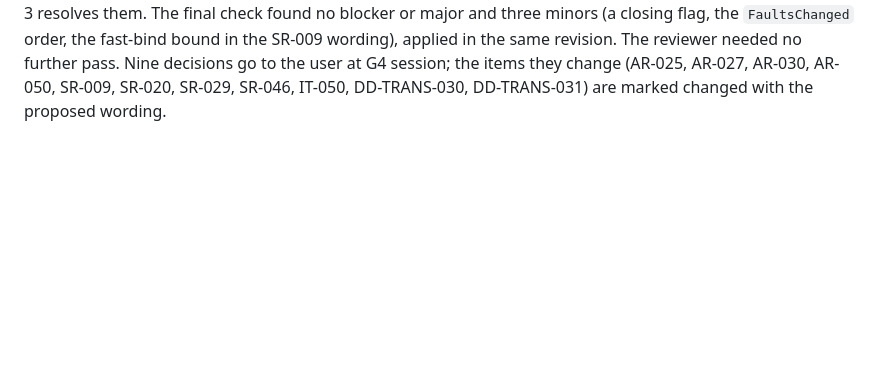
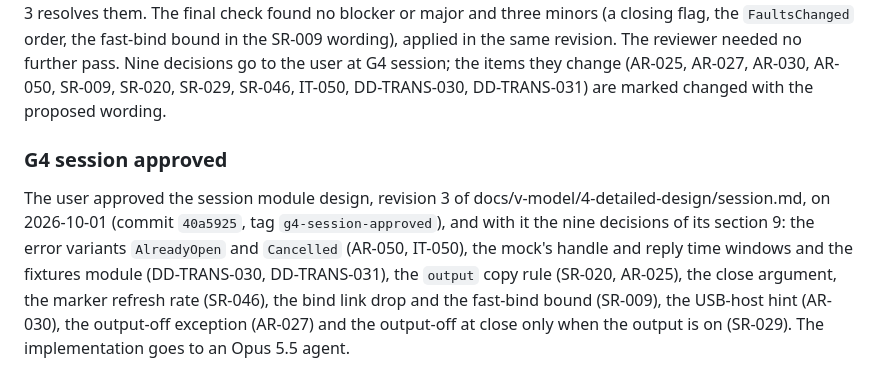
Before and after one commit to jihlenburg/mp305-remote, a Markdown page: LOGBOOK.md, the part around the change. Drawn GitHub-style; blank space fills up the shorter version.

Commit message:
logbook: record the G4 session approval (40a5925)

```diff
--- a/LOGBOOK.md
+++ b/LOGBOOK.md
@@ -1483,3 +1483,16 @@ needed no further pass. Nine decisions go to the user at G4 session; the
 items they change (AR-025, AR-027, AR-030, AR-050, SR-009, SR-020, SR-029,
 SR-046, IT-050, DD-TRANS-030, DD-TRANS-031) are marked changed with the
 proposed wording.
+
+### G4 session approved
+
+The user approved the session module design, revision 3 of
+docs/v-model/4-detailed-design/session.md, on 2026-10-01 (commit `40a5925`,
+tag `g4-session-approved`), and with it the nine decisions of its
+section 9: the error variants `AlreadyOpen` and `Cancelled` (AR-050,
+IT-050), the mock's handle and reply time windows and the fixtures module
+(DD-TRANS-030, DD-TRANS-031), the `output` copy rule (SR-020, AR-025),
+the close argument, the marker refresh rate (SR-046), the bind link drop
+and the fast-bind bound (SR-009), the USB-host hint (AR-030), the
+output-off exception (AR-027) and the output-off at close only when the
+output is on (SR-029). The implementation goes to an Opus 5.5 agent.
```
